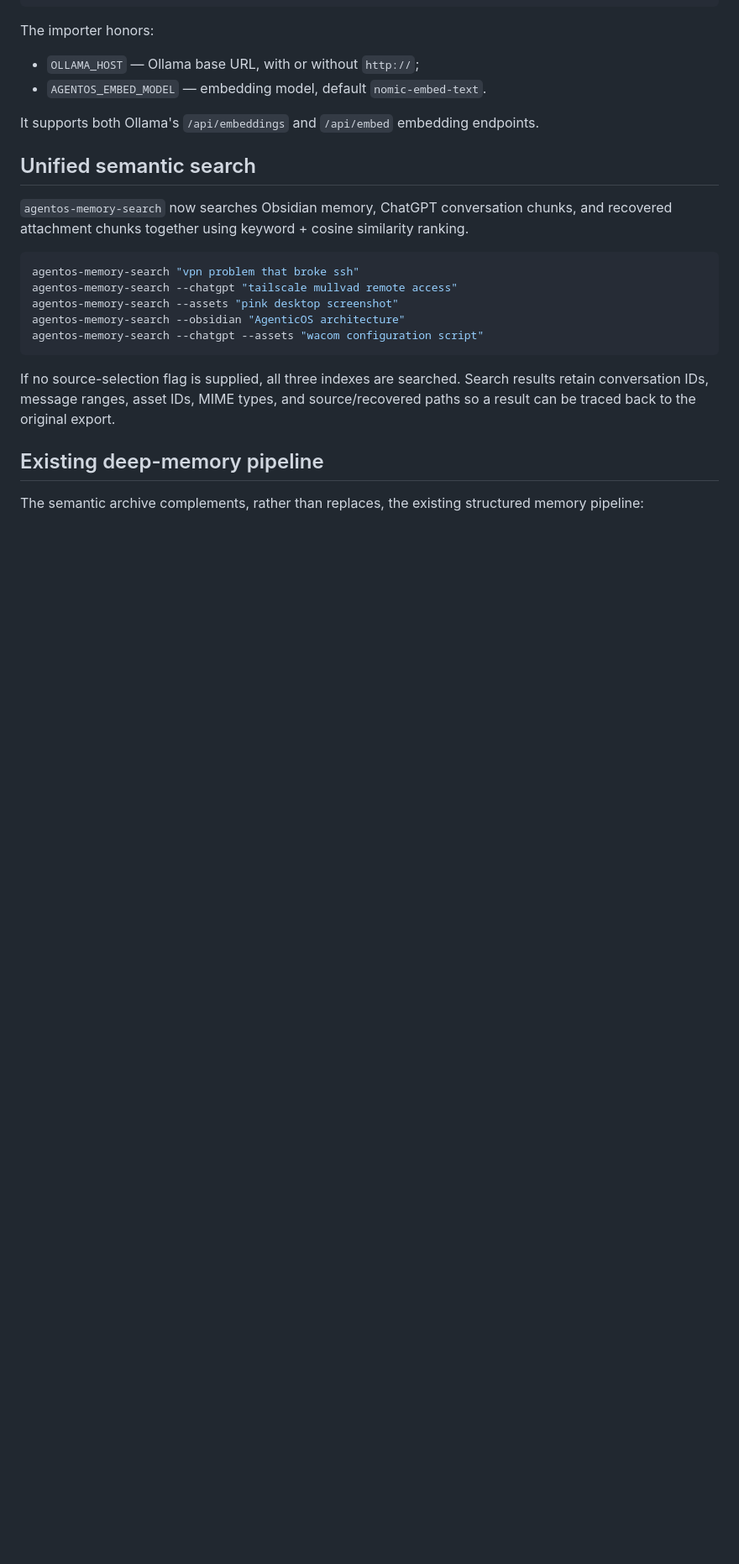
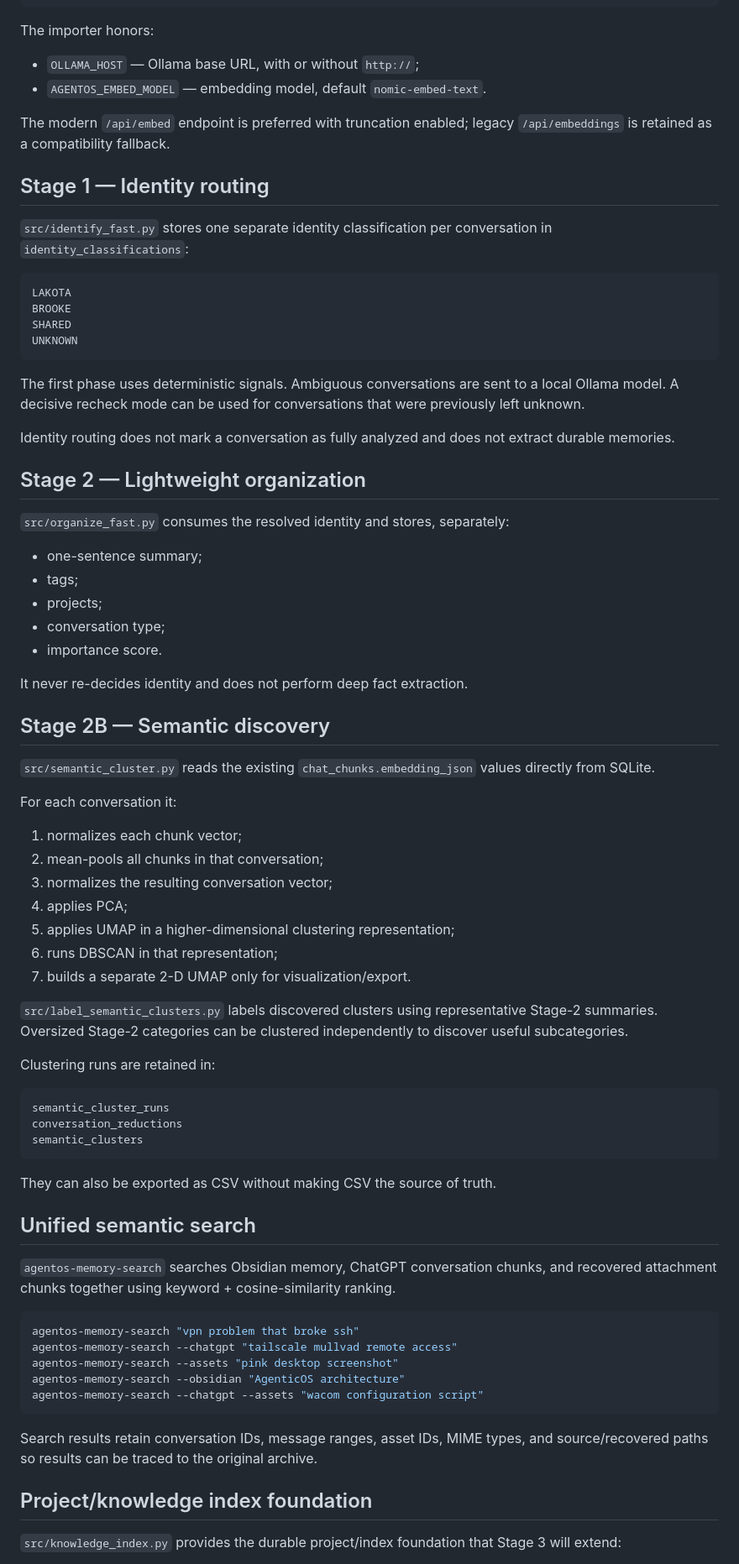
Before and after one commit to grapes7000/agenticos, a Markdown page: chatgpt-memory/README.md, the part around one of its changes. Shown at 84% size. Rendered like a GitHub page; blank space fills up the shorter version.

````diff
--- a/chatgpt-memory/README.md
+++ b/chatgpt-memory/README.md
@@ -63,11 +82,74 @@ The importer honors:
 - `OLLAMA_HOST` — Ollama base URL, with or without `http://`;
 - `AGENTOS_EMBED_MODEL` — embedding model, default `nomic-embed-text`.
 
-It supports both Ollama's `/api/embeddings` and `/api/embed` embedding endpoints.
+The modern `/api/embed` endpoint is preferred with truncation enabled; legacy
+`/api/embeddings` is retained as a compatibility fallback.
+
+## Stage 1 — Identity routing
+
+`src/identify_fast.py` stores one separate identity classification per
+conversation in `identity_classifications`:
+
+```text
+LAKOTA
+BROOKE
+SHARED
+UNKNOWN
+```
+
+The first phase uses deterministic signals. Ambiguous conversations are sent to
+a local Ollama model. A decisive recheck mode can be used for conversations
+that were previously left unknown.
+
+Identity routing does not mark a conversation as fully analyzed and does not
+extract durable memories.
+
+## Stage 2 — Lightweight organization
+
+`src/organize_fast.py` consumes the resolved identity and stores, separately:
+
+- one-sentence summary;
+- tags;
+- projects;
+- conversation type;
+- importance score.
+
+It never re-decides identity and does not perform deep fact extraction.
+
+## Stage 2B — Semantic discovery
+
+`src/semantic_cluster.py` reads the existing `chat_chunks.embedding_json` values
+directly from SQLite.
+
+For each conversation it:
+
+1. normalizes each chunk vector;
+2. mean-pools all chunks in that conversation;
+3. normalizes the resulting conversation vector;
+4. applies PCA;
+5. applies UMAP in a higher-dimensional clustering representation;
+6. runs DBSCAN in that representation;
+7. builds a separate 2-D UMAP only for visualization/export.
+
+`src/label_semantic_clusters.py` labels discovered clusters using representative
+Stage-2 summaries. Oversized Stage-2 categories can be clustered independently
+to discover useful subcategories.
+
+Clustering runs are retained in:
+
+```text
+semantic_cluster_runs
+conversation_reductions
+semantic_clusters
+```
+
+They can also be exported as CSV without making CSV the source of truth.
 
 ## Unified semantic search
 
-`agentos-memory-search` now searches Obsidian memory, ChatGPT conversation chunks, and recovered attachment chunks together using keyword + cosine similarity ranking.
+`agentos-memory-search` searches Obsidian memory, ChatGPT conversation chunks,
+and recovered attachment chunks together using keyword + cosine-similarity
+ranking.
 
 ```bash
 agentos-memory-search "vpn problem that broke ssh"
@@ -77,9 +159,11 @@ agentos-memory-search --obsidian "AgenticOS architecture"
 agentos-memory-search --chatgpt --assets "wacom configuration script"
 ```
 
-If no source-selection flag is supplied, all three indexes are searched. Search results retain conversation IDs, message ranges, asset IDs, MIME types, and source/recovered paths so a result can be traced back to the original export.
+Search results retain conversation IDs, message ranges, asset IDs, MIME types,
+and source/recovered paths so results can be traced to the original archive.
 
-## Existing deep-memory pipeline
+## Project/knowledge index foundation
 
-The semantic archive complements, rather than replaces, the existing structured memory pipeline:
+`src/knowledge_index.py` provides the durable project/index foundation that
+Stage 3 will extend:
 
````
Also changed, not shown: other parts of chatgpt-memory/README.md (+83 -50 lines).
